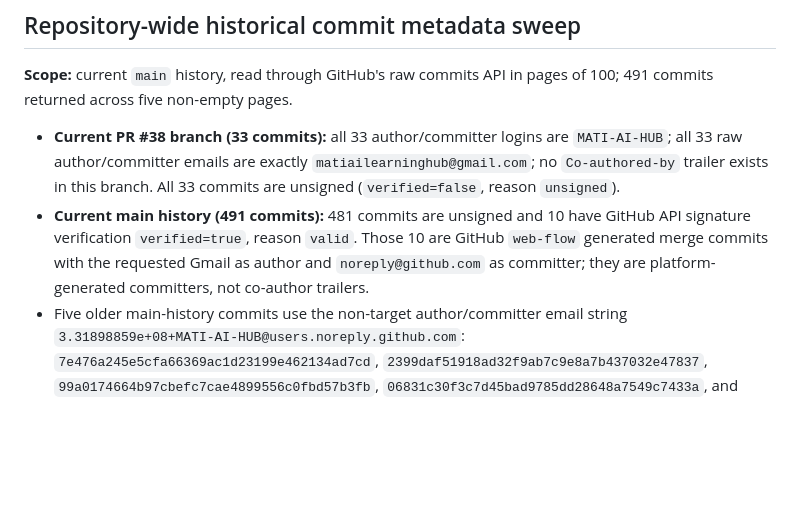
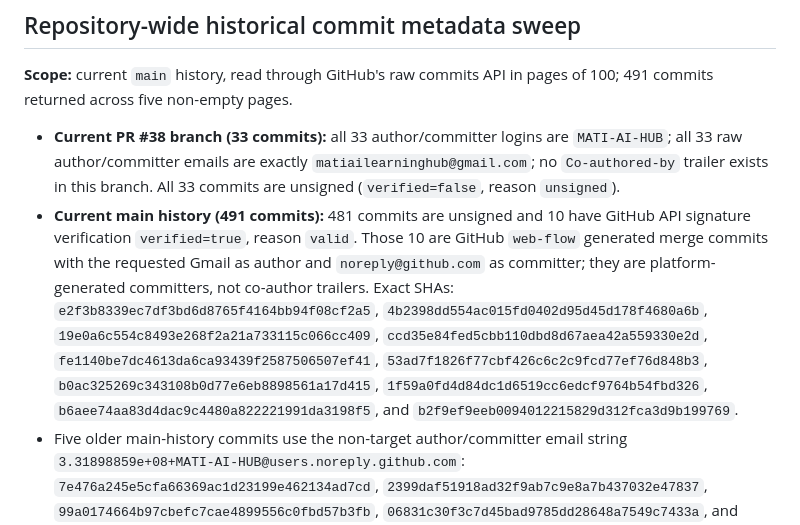
Before and after one commit to MATI-AI-HUB/automation-king-, a Markdown page: docs/PRODUCTION_READINESS_HANDOFF_2026-10-19.md, the part around the change. GitHub-like rendering; blank space fills up the shorter version.

Commit message:
docs: enumerate historical GitHub web-flow commits

```diff
--- a/docs/PRODUCTION_READINESS_HANDOFF_2026-10-19.md
+++ b/docs/PRODUCTION_READINESS_HANDOFF_2026-10-19.md
@@ -855,7 +855,7 @@ This table is the full live ledger inventory. The repository file inventory and
 **Scope:** current `main` history, read through GitHub's raw commits API in pages of 100; 491 commits returned across five non-empty pages.
 
 - **Current PR #38 branch (33 commits):** all 33 author/committer logins are `MATI-AI-HUB`; all 33 raw author/committer emails are exactly `matiailearninghub@gmail.com`; no `Co-authored-by` trailer exists in this branch. All 33 commits are unsigned (`verified=false`, reason `unsigned`).
-- **Current main history (491 commits):** 481 commits are unsigned and 10 have GitHub API signature verification `verified=true`, reason `valid`. Those 10 are GitHub `web-flow` generated merge commits with the requested Gmail as author and `noreply@github.com` as committer; they are platform-generated committers, not co-author trailers.
+- **Current main history (491 commits):** 481 commits are unsigned and 10 have GitHub API signature verification `verified=true`, reason `valid`. Those 10 are GitHub `web-flow` generated merge commits with the requested Gmail as author and `noreply@github.com` as committer; they are platform-generated committers, not co-author trailers. Exact SHAs: `e2f3b8339ec7df3bd6d8765f4164bb94f08cf2a5`, `4b2398dd554ac015fd0402d95d45d178f4680a6b`, `19e0a6c554c8493e268f2a21a733115c066cc409`, `ccd35e84fed5cbb110dbd8d67aea42a559330e2d`, `fe1140be7dc4613da6ca93439f2587506507ef41`, `53ad7f1826f77cbf426c6c2c9fcd77ef76d848b3`, `b0ac325269c343108b0d77e6eb8898561a17d415`, `1f59a0fd4d84dc1d6519cc6edcf9764b54fbd326`, `b6aee74aa83d4dac9c4480a822221991da3198f5`, and `b2f9ef9eeb0094012215829d312fca3d9b199769`.
 - Five older main-history commits use the non-target author/committer email string `3.31898859e+08+MATI-AI-HUB@users.noreply.github.com`: `7e476a245e5cfa66369ac1d23199e462134ad7cd`, `2399daf51918ad32f9ab7c9e8a7b437032e47837`, `99a0174664b97cbefc7cae4899556c0fbd57b3fb`, `06831c30f3c7d45bad9785dd28648a7549c7433a`, and `cef76ba6d02e3aa8464308ef01734c7a907eb910`. This is not the standard `331898859+MATI-AI-HUB@users.noreply.github.com` form; GitHub's API returns no linked author/committer login for these records. The metadata alone does not prove unauthorized access, but these historical commits do not meet the literal exact-Gmail-only condition and should remain a separate attribution review.
 - Repository-wide commit search found exactly two `Co-authored-by` trailers, both `monkeycode-ai <monkeycode-ai@chaitin.com>`, at SHAs `df30825579612232b78c01adb6dc92f255fd58d6` and `a157076b1c65be908fe9f3110e53c8b03896a8a4`.
 - Therefore the **new PR branch meets the requested email/no-co-author condition**, but the literal same condition is **not true of all historical main commits**. The historical exceptions are documented only; no rewrite, amend, rebase, or force-push was authorized or performed.
```
